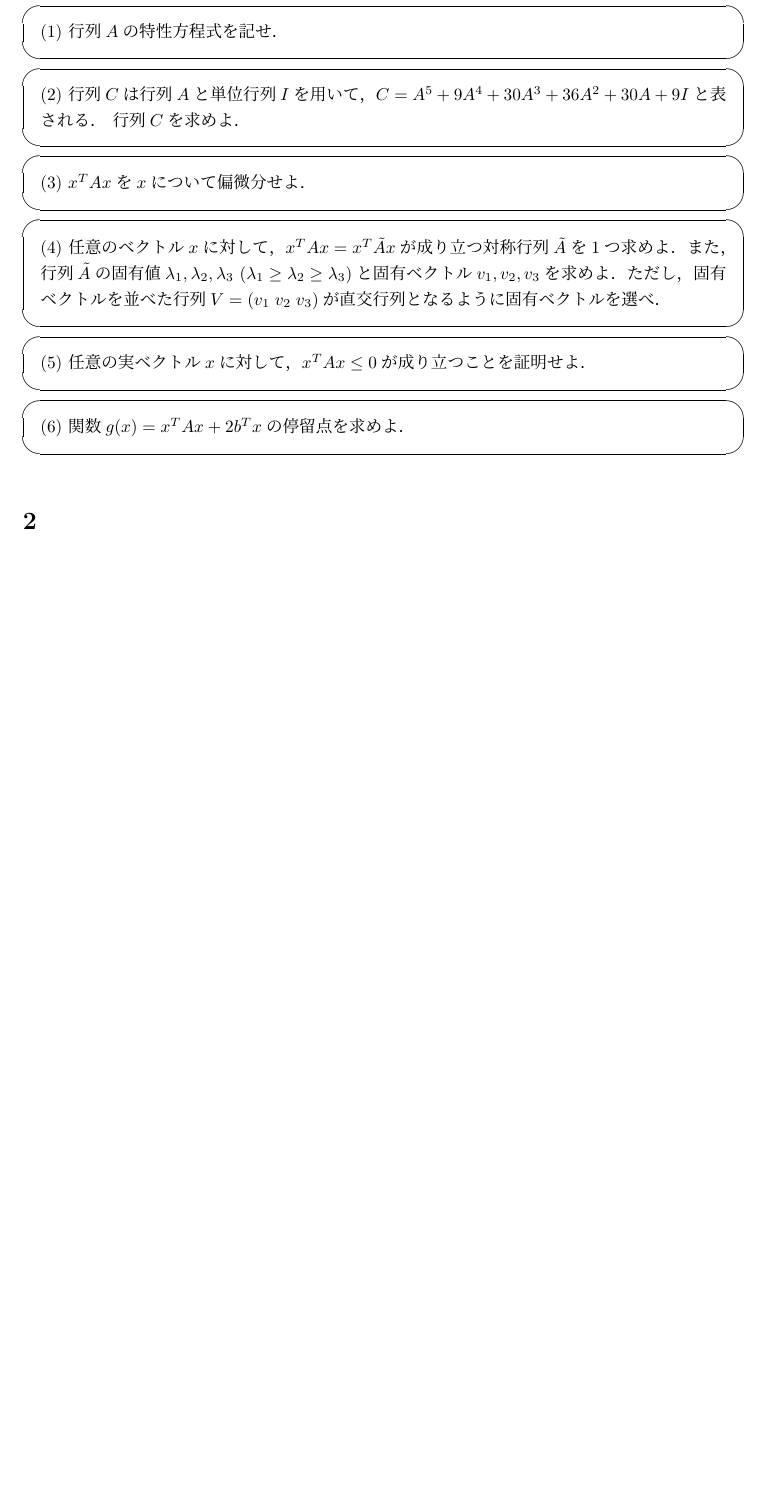
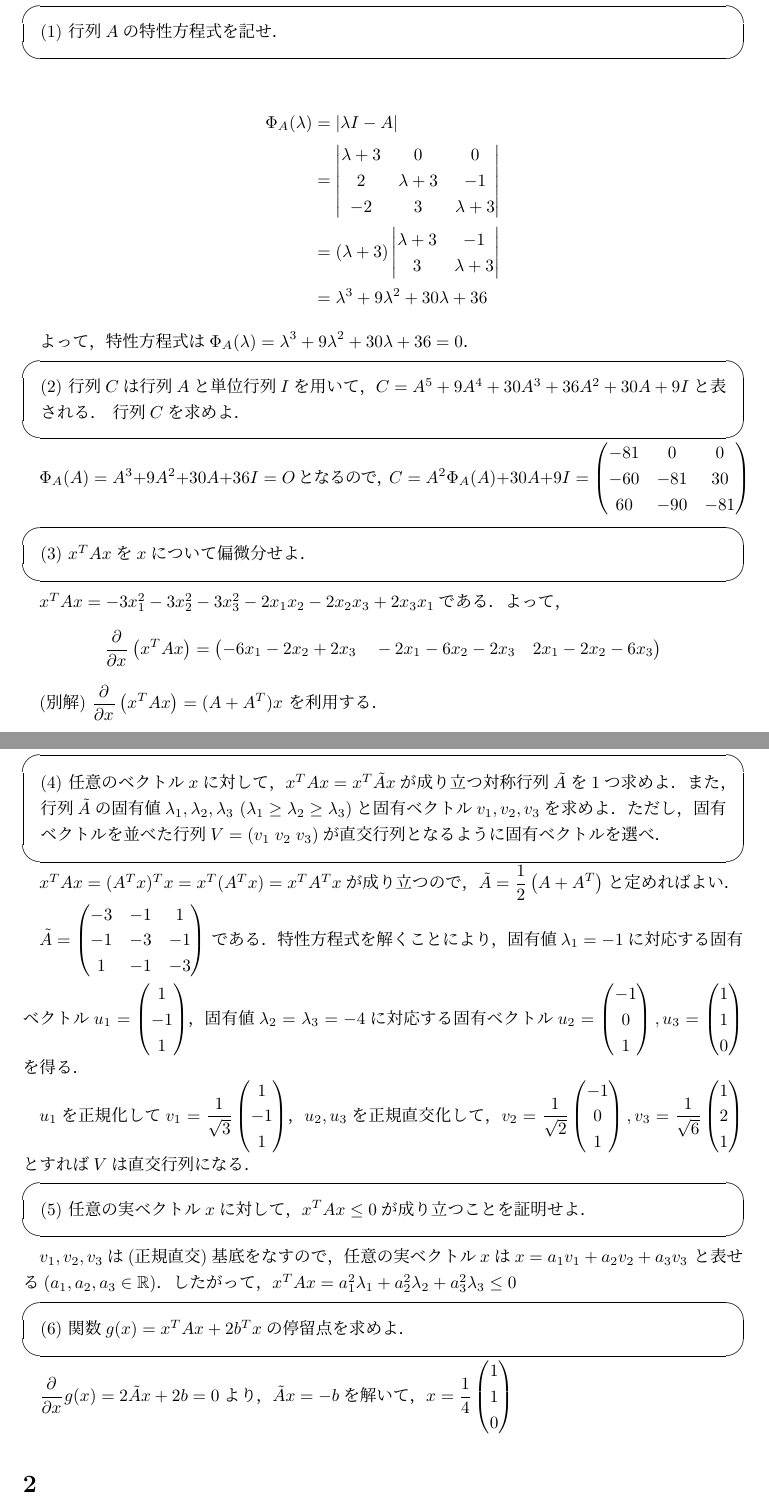
Before and after one commit to buko106/itcExam, a LaTeX document (math/2015.tex): part of page 2 of 4 before the commit and two parts of pages 2 and 3 of 5 after it, the two joined at a grey line, cut so that both start at the same text, the shorter picture padded with empty space. Compiled offline with pLaTeX and dvipdfmx.

Commit message:
answer 2015 math 1

```diff
--- a/math/2015.tex
+++ b/math/2015.tex
@@ -82,25 +82,64 @@
  (1) 行列$A$の特性方程式を記せ．
 \end{screen}
 
+\begin{align*}
+ \ds \Phi_A(\lambda) &= |\lambda I - A| \\
+ &=
+ \begin{vmatrix}
+ \lambda + 3 & 0 & 0 \\
+ 2 & \lambda +3 & -1 \\
+ -2 & 3 & \lambda + 3
+ \end{vmatrix} \\&= (\lambda+3)
+ \begin{vmatrix}
+ \lambda + 3 & -1 \\
+ 3 & \lambda+3
+ \end{vmatrix} \\&= \lambda^3+9\lambda^2+30\lambda+36
+\end{align*}
+
+よって，特性方程式は$\ds \Phi_A(\lambda) = \lambda^3+9\lambda^2+30\lambda+36 = 0$．
+
 \begin{screen}
  (2) 行列$C$は行列$A$と単位行列$I$を用いて，$C=A^5 + 9A^4 + 30 A^3 + 36 A^2 + 30 A + 9 I $と表される． 行列$C$を求めよ．
 \end{screen}
+
+$\ds \Phi_A(A) = A^3 + 9A^2 + 30 A + 36 I= O$となるので，$\ds C= A^2 \Phi_A(A) + 30A + 9I =
+\begin{pmatrix}
+ -81 & 0 & 0 \\
+ -60 & -81 & 30 \\
+ 60 & -90 & -81
+\end{pmatrix}$
 
 \begin{screen}
  (3) $x^TAx$を$x$について偏微分せよ．
 \end{screen}
 
+$x^TAx = -3x_1^2-3x_2^2-3x_3^2-2x_1x_2-2x_2x_3+2x_3x_1$である．よって，
+$$\pdiff{}{}{x}\left(x^TAx\right) = \bigl( -6x_1-2x_2+2x_3 \quad -2x_1-6x_2-2x_3 \quad 2x_1-2x_2-6x_3 \bigr)$$
+
+(別解) $\ds\pdiff{}{}{x}\left(x^TAx\right) = (A+A^T)x$ を利用する．
+
 \begin{screen}
  (4) 任意のベクトル$x$に対して，$x^TAx=x^T\tilde{A}x$が成り立つ対称行列$\tilde{A}$を1つ求めよ．また，行列$\tilde{A}$の固有値$\lambda_1,\lambda_2,\lambda_3$ $(\lambda_1\geq\lambda_2\geq\lambda_3)$と固有ベクトル$v_1,v_2,v_3$を求めよ．ただし，固有ベクトルを並べた行列$V = \left(v_1 \hspace{1mm} v_2 \hspace{1mm} v_3\right)$が直交行列となるように固有ベクトルを選べ．
 \end{screen}
+
+$x^TAx = (A^Tx)^Tx = x^T(A^Tx) = x^TA^Tx$が成り立つので，$\ds \tilde{A}=\frac{1}{2}\left(A+A^T\right)$と定めればよい．
+
+$\ds \tilde{A} = \begin{pmatrix} -3 & -1 & 1 \\-1 & -3 & -1 \\1 & -1 & -3\end{pmatrix}$
+である．特性方程式を解くことにより，固有値$\lambda_1=-1$に対応する固有ベクトル$u_1=\begin{pmatrix}1 \\ -1 \\ 1\end{pmatrix}$，固有値$\lambda_2=\lambda_3 = -4$に対応する固有ベクトル$u_2=\begin{pmatrix} -1 \\ 0 \\ 1\end{pmatrix},u_3=\begin{pmatrix} 1\\ 1 \\ 0\end{pmatrix}$ を得る．
+
+$u_1$を正規化して$\ds v_1 = \frac{1}{\sqrt{3}}\begin{pmatrix}1 \\ -1 \\ 1\end{pmatrix}$，$u_2,u_3$を正規直交化して，$\ds v_2=\frac{1}{\sqrt{2}}\begin{pmatrix} -1 \\ 0 \\ 1\end{pmatrix},v_3=\frac{1}{\sqrt{6}}\begin{pmatrix} 1 \\ 2 \\ 1\end{pmatrix}$ とすれば$V$は直交行列になる．
 
 \begin{screen}
  (5) 任意の実ベクトル$x$に対して，$x^TAx \leq 0$が成り立つことを証明せよ．
 \end{screen}
 
+$v_1,v_2,v_3$は(正規直交)基底をなすので，任意の実ベクトル$x$は$x=a_1v_1+a_2v_2+a_3v_3$ と表せる$(a_1,a_2,a_3\in \mathbb{R})$．したがって，$x^TAx = a_1^2\lambda_1+a_2^2\lambda_2+a_3^2\lambda_3 \leq 0$
+
 \begin{screen}
  (6) 関数$g(x)=x^TAx + 2b^Tx$の停留点を求めよ．
 \end{screen}
+
+$\ds \pdiff{}{}{x}g(x) = 2\tilde{A}x + 2b = 0$より，$\tilde{A}x=-b$を解いて，$\ds  x=\frac{1}{4}\begin{pmatrix} 1\\ 1 \\0 \end{pmatrix}$
 
 \section{}
 
```
